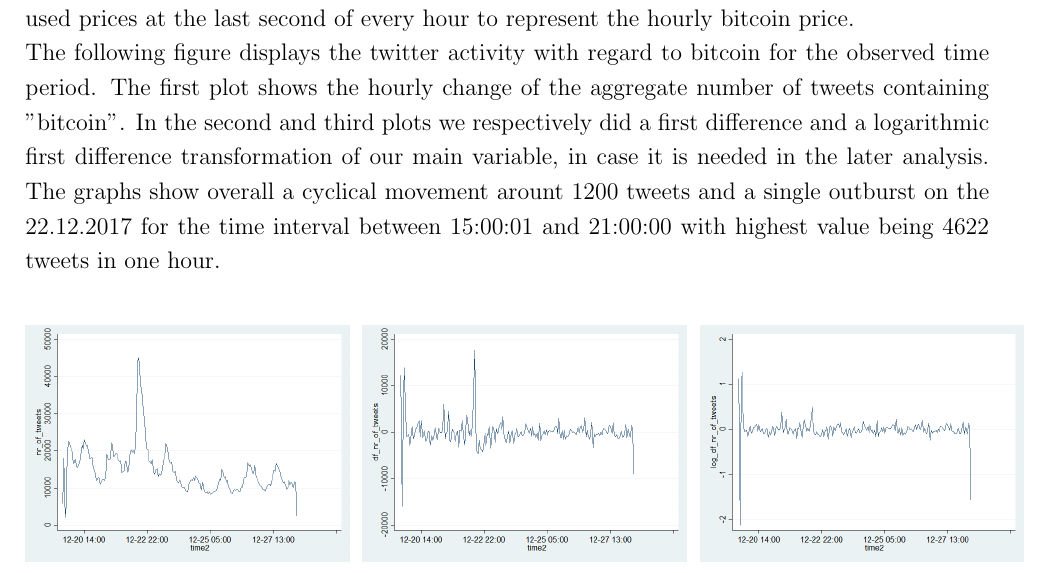
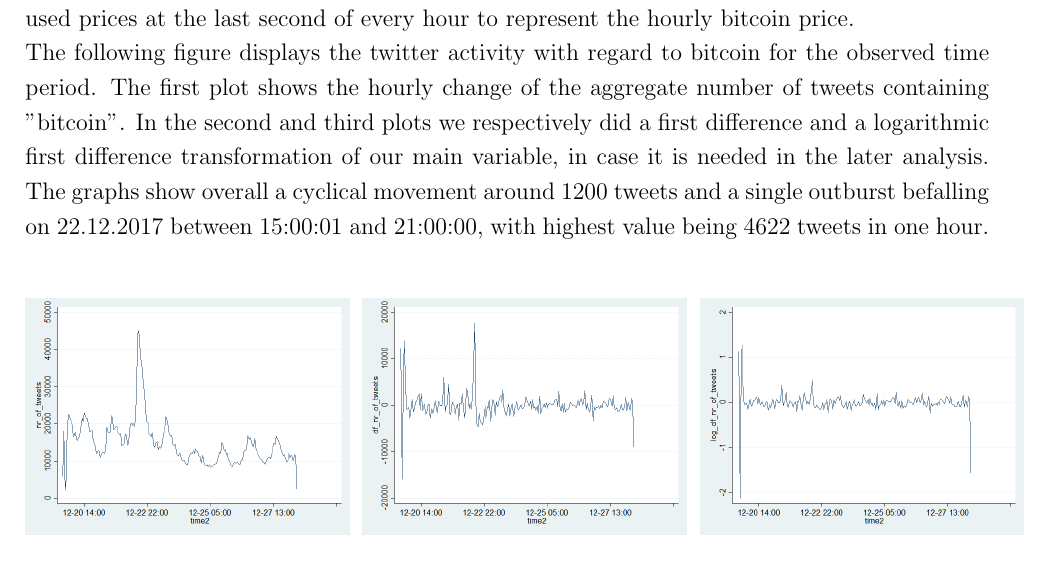
Before and after one commit to joelsonderegger/twitterbitcoin, a LaTeX paper (paper/paper.tex): part of page 9 of 17, cut so that both start at the same text. Compiled offline with pdfLaTeX.

Commit message:
Update paper.tex

```diff
--- a/paper/paper.tex
+++ b/paper/paper.tex
@@ -146,7 +146,7 @@ In relation to Bitcoin,researchers already showed that analysing investors senti
 
 \subsection{Data Collection}
 For our data, we collected 2 separate time series datasets. One showing the twitter activity regarding bitcoin, with the second one showing the historic bitcoin price development. Both datasets were collected hourly for the period from the 19.12.2017 starting at 20:00:00 UTC and ending on the 28.12.2017 at 10:00:00 UTC. We chose the hourly basis to conduct statistical analysis with a limited amount of observations as demanded by the feasibility of such a complex project. For the twitter data we aggregated by each hour all tweets mentioning "bitcoin". We used prices at the last second of every hour to represent the hourly bitcoin price.\\
-The following figure displays the twitter activity with regard to bitcoin for the observed time period. The first plot shows the hourly change of the aggregate number of tweets containing "bitcoin". In the second and third plots we respectively did a first difference and a logarithmic first difference transformation of our main variable, in case it is needed in the later analysis. The graphs show overall a cyclical movement arount 1200 tweets and a single outburst on the 22.12.2017 for the time interval between 15:00:01 and 21:00:00 with highest value being 4622 tweets in one hour.\\
+The following figure displays the twitter activity with regard to bitcoin for the observed time period. The first plot shows the hourly change of the aggregate number of tweets containing "bitcoin". In the second and third plots we respectively did a first difference and a logarithmic first difference transformation of our main variable, in case it is needed in the later analysis. The graphs show overall a cyclical movement around 1200 tweets and a single outburst befalling on 22.12.2017 between 15:00:01 and 21:00:00, with highest value being 4622 tweets in one hour.\\
 
 \begin{figure}[H]
 	\begin{subfigure}{.3\textwidth}
```
